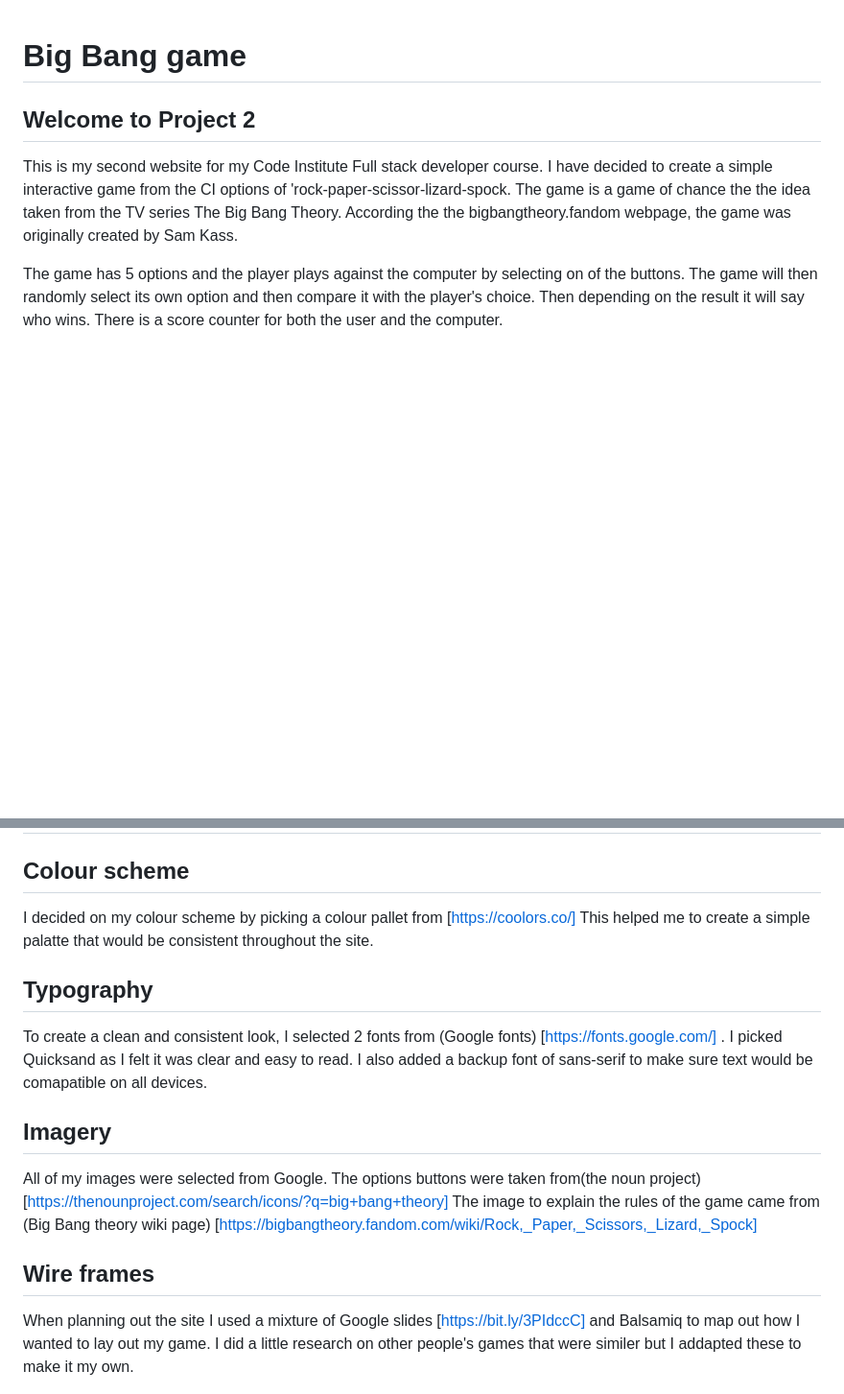
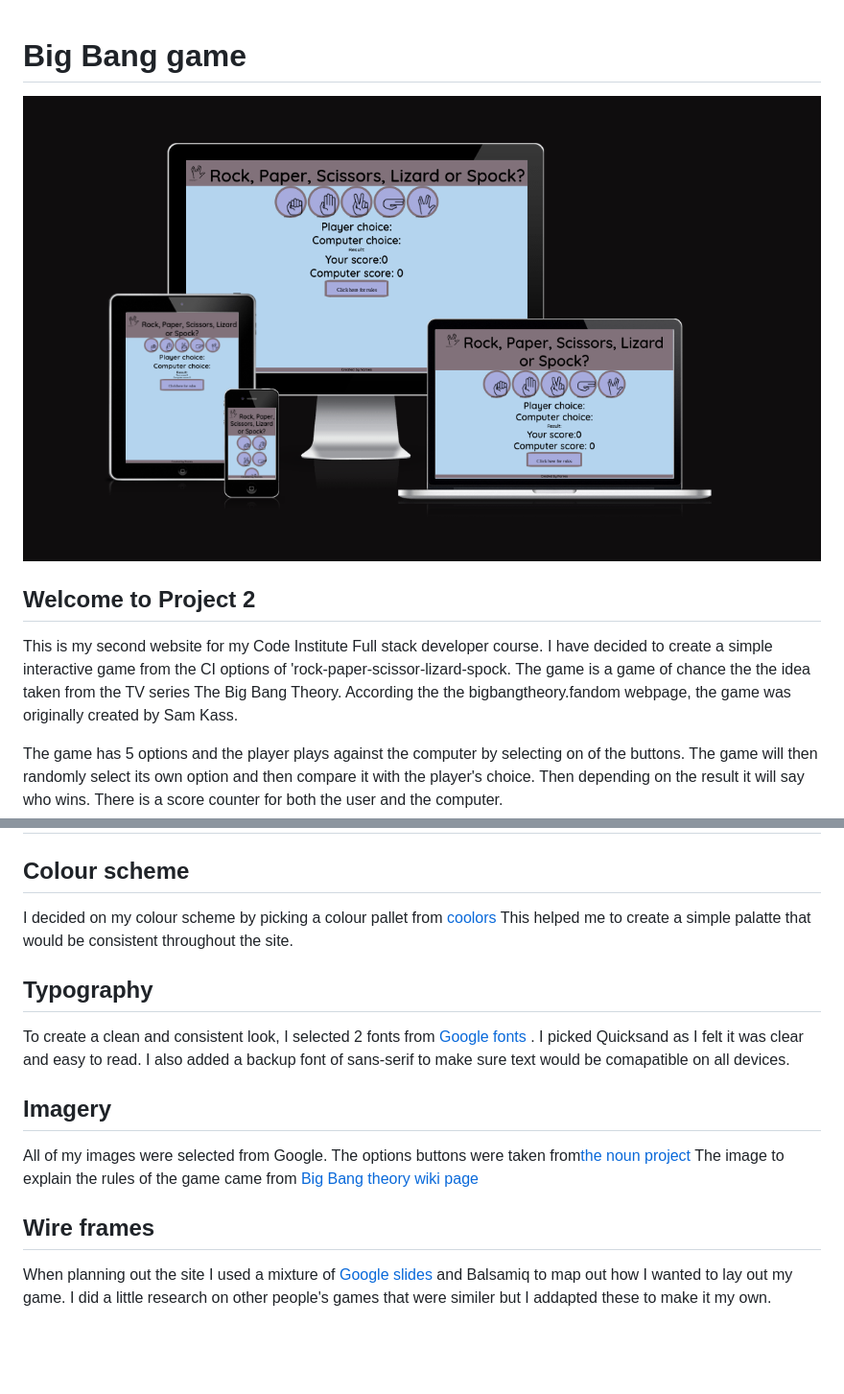
Before and after one commit to nomeski80/big-bang-game, a Markdown page: README.md, 2 parts joined by grey strips. Shown: that part at 96% size. Rendered like a GitHub page; pictures changed too: assets/images/responsive.png (added); blank space fills up the shorter version.

Commit message:
responsive image

```diff
--- a/README.md
+++ b/README.md
@@ -1,4 +1,5 @@
 # Big Bang game
+![game screenshots on different screens](/assets/images/responsive.png)
 ## Welcome to Project 2
 This is my second website for my Code Institute Full stack developer course. I have decided to create a simple interactive game from the CI options of 'rock-paper-scissor-lizard-spock. The game is a game of chance the the idea taken from the TV series The Big Bang Theory. According the the bigbangtheory.fandom webpage, the game was originally created by Sam Kass.
 
@@ -22,18 +23,18 @@ SPOCK vaporizes ROCK; SPOCK smashes SCISSORS
 
 ## Colour scheme
 
-I decided on my colour scheme by picking a colour pallet from  [https://coolors.co/] This helped me to create a simple palatte that would be consistent throughout the site.
+I decided on my colour scheme by picking a colour pallet from [coolors](https://coolors.co/) This helped me to create a simple palatte that would be consistent throughout the site.
 
 ## Typography
-To create a clean and consistent look, I selected 2 fonts from (Google fonts) [https://fonts.google.com/] . I picked Quicksand as I felt it was clear and easy to read. I also added a backup font of sans-serif to make sure text would be comapatible on all devices.
+To create a clean and consistent look, I selected 2 fonts from [Google fonts](https://fonts.google.com/) . I picked Quicksand as I felt it was clear and easy to read. I also added a backup font of sans-serif to make sure text would be comapatible on all devices.
 
 ## Imagery
-All of my images were selected from Google. The options buttons were taken from(the noun project) [https://thenounproject.com/search/icons/?q=big+bang+theory]
+All of my images were selected from Google. The options buttons were taken from[the noun project](https://thenounproject.com/search/icons/?q=big+bang+theory)
 The image to explain the rules of the game came from
-(Big Bang theory wiki page) [https://bigbangtheory.fandom.com/wiki/Rock,_Paper,_Scissors,_Lizard,_Spock]
+[Big Bang theory wiki page](https://bigbangtheory.fandom.com/wiki/Rock,_Paper,_Scissors,_Lizard,_Spock)
 
 ## Wire frames
-When planning out the site I used a mixture of Google slides [https://bit.ly/3PIdccC] and Balsamiq to map out how I wanted to lay out my game. I did a little research on other people's games that were similer but I addapted these to make it my own.
+When planning out the site I used a mixture of [Google slides](https://bit.ly/3PIdccC) and Balsamiq to map out how I wanted to lay out my game. I did a little research on other people's games that were similer but I addapted these to make it my own.
 
 ![orignal plan for the game created on Balsamiq](/assets/images/pc-plan.png) ![original plan for the mobile](/assets/images/mobile-plan.png)
 
```
Also changed, not shown: other parts of README.md (+1 -1 lines).
